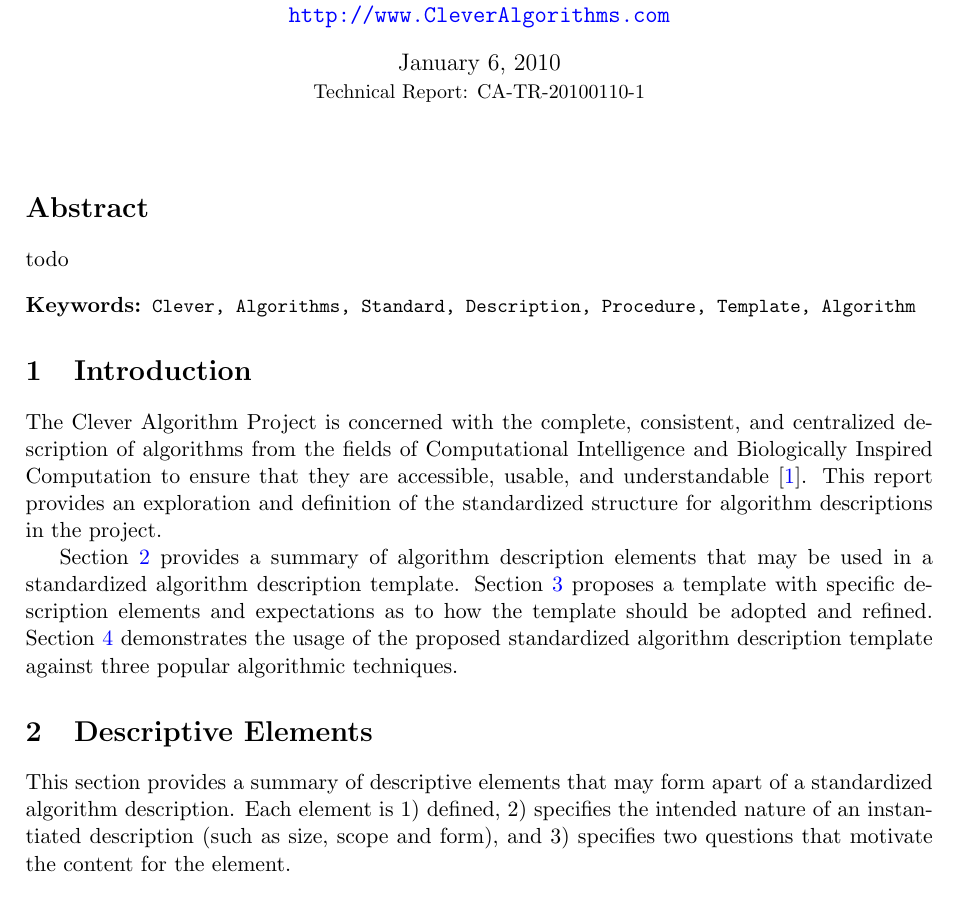
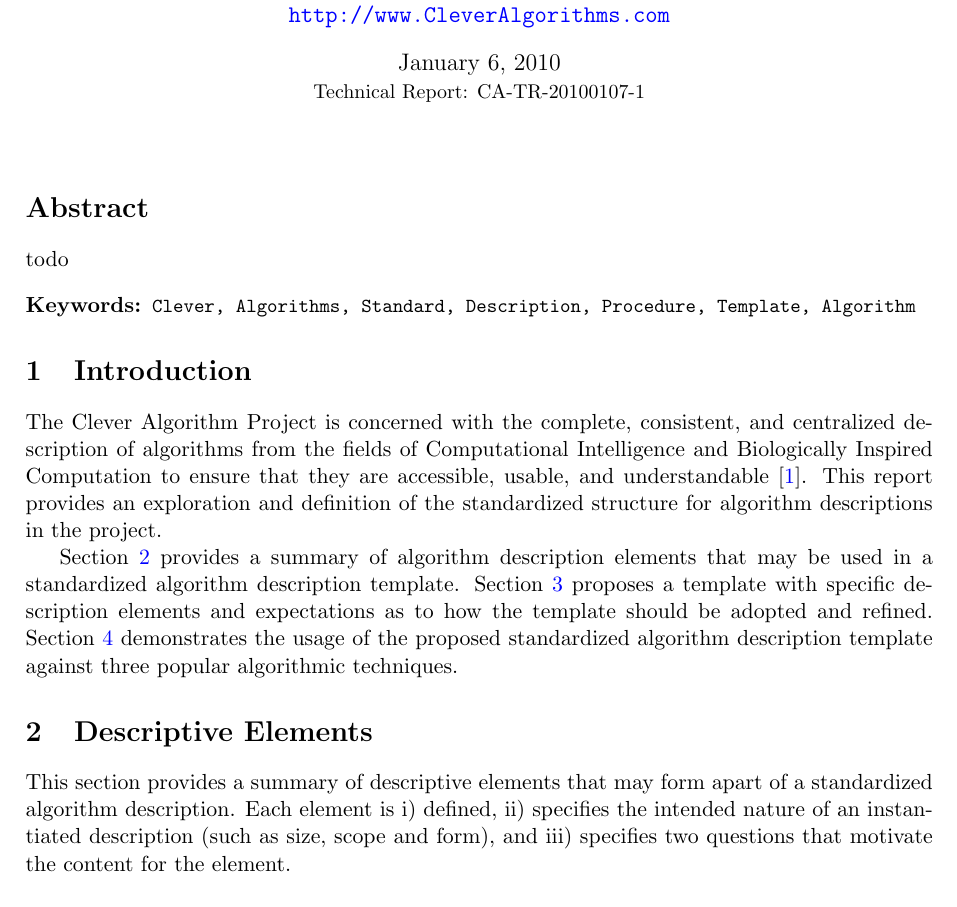
Before and after one commit to clever-algorithms/CleverAlgorithms, a LaTeX document (workspace/02-algorithm-description/techreport-20100107-1.tex): part of page 1 of 7, cut so that both start at the same text. Compiled offline with pdfLaTeX.

Commit message:
earlier release

```diff
--- a/workspace/02-algorithm-description/techreport-20100110-1.tex
+++ b/workspace/02-algorithm-description/techreport-20100107-1.tex
@@ -17,7 +17,7 @@
 \newcommand{\myreportauthor}{Jason Brownlee}
 \newcommand{\myreportemail}{jasonb@CleverAlgorithms.com}
 \newcommand{\myreportproject}{The Clever Algorithms Project\\\url{http://www.CleverAlgorithms.com}}
-\newcommand{\myreportdate}{20100110}
+\newcommand{\myreportdate}{20100107}
 \newcommand{\myreportversion}{1}
 \newcommand{\myreportlicense}{\copyright\ Copyright 2010 Jason Brownlee. All Rights Reserved. This work is licensed under a Creative Commons Attribution-Noncommercial-Share Alike 2.5 Australia License.}
 
@@ -49,7 +49,7 @@ Section~\ref{sec:elements} provides a summary of algorithm description elements
 
 \section{Descriptive Elements}
 \label{sec:elements}
-This section provides a summary of descriptive elements that may form apart of a standardized algorithm description. Each element is 1) defined, 2) specifies the intended nature of an instantiated description (such as size, scope and form), and 3) specifies two questions that motivate the content for the element.
+This section provides a summary of descriptive elements that may form apart of a standardized algorithm description. Each element is i) defined, ii) specifies the intended nature of an instantiated description (such as size, scope and form), and iii) specifies two questions that motivate the content for the element.
 
 \subsection{Name}
 The algorithm name defines the canonical name used to refer to the technique, in addition to common aliases, abbreviations, and acronyms. The name is described in terms of the heading and sub-headings of an algorithm.
```
